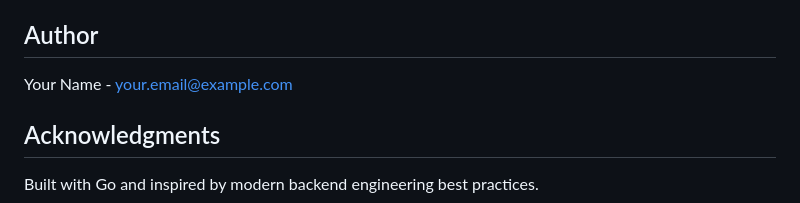
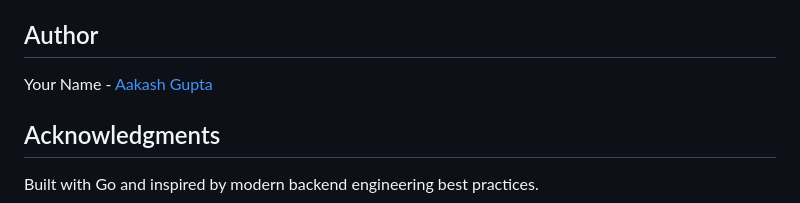
Before and after one commit to Aakash-1857/Codebin---RESTful-API-Service, a Markdown page: README.md, the part around the change. Drawn GitHub-style.

```diff
--- a/README.md
+++ b/README.md
@@ -213,7 +213,7 @@ go run ./cmd/api -port=8080 -env=production -db-dsn="postgres://user:pass@localh
 
 ## Author
 
-Your Name - [your.email@example.com](mailto:akh.kashi.g@protonmail.com)
+Your Name - [Aakash Gupta](mailto:akh.kashi.g@protonmail.com)
 
 ## Acknowledgments
 
```
